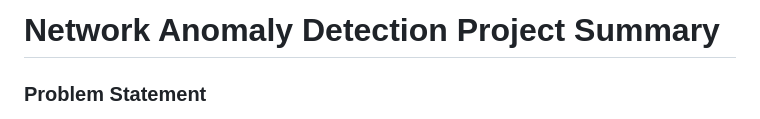
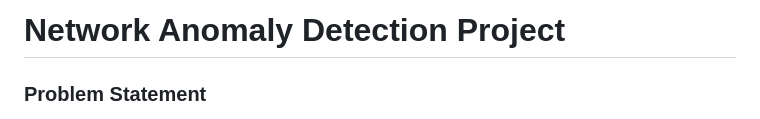
Before and after one commit to THOTHSM/Network_Anomaly_Detection, a Markdown page: README.md, the part around the change. Drawn GitHub-style.

```diff
--- a/README.md
+++ b/README.md
@@ -1,4 +1,4 @@
-# Network Anomaly Detection Project Summary
+# Network Anomaly Detection Project
 
 ### Problem Statement
 Network anomaly detection involves identifying unusual patterns or behaviors in network traffic that deviate from the norm. These anomalies can indicate various security threats, including malware infections and large-scale cyber-attacks. Traditional methods relying on predefined rules often fail to detect new or evolving threats, making dynamic and robust anomaly detection crucial.
```
